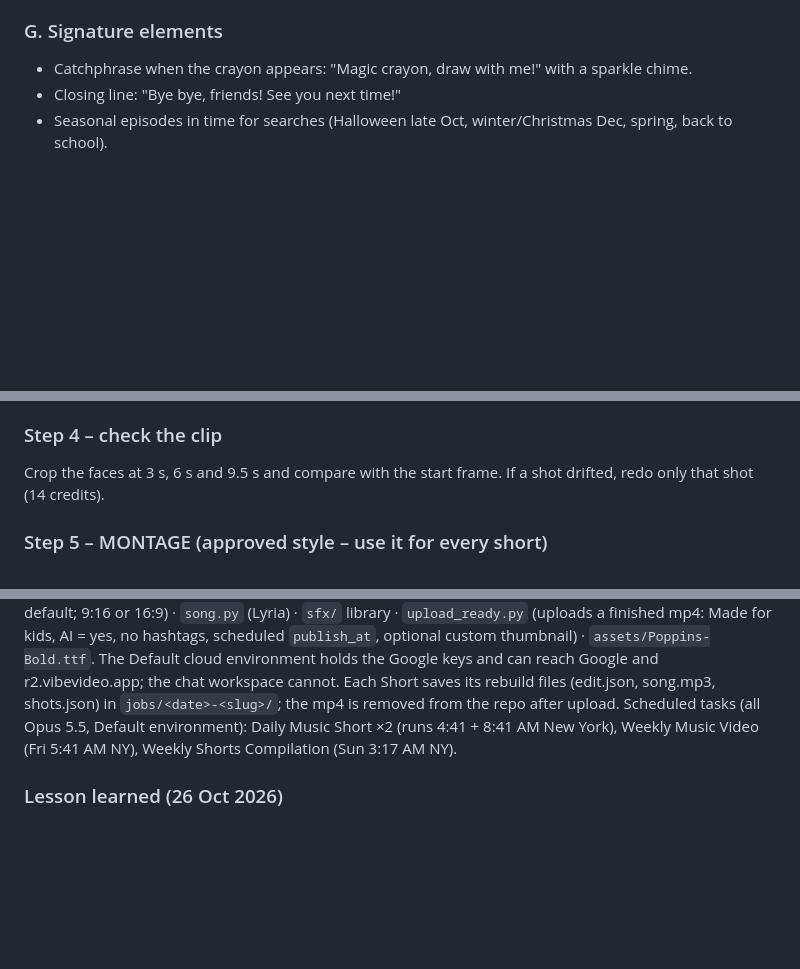
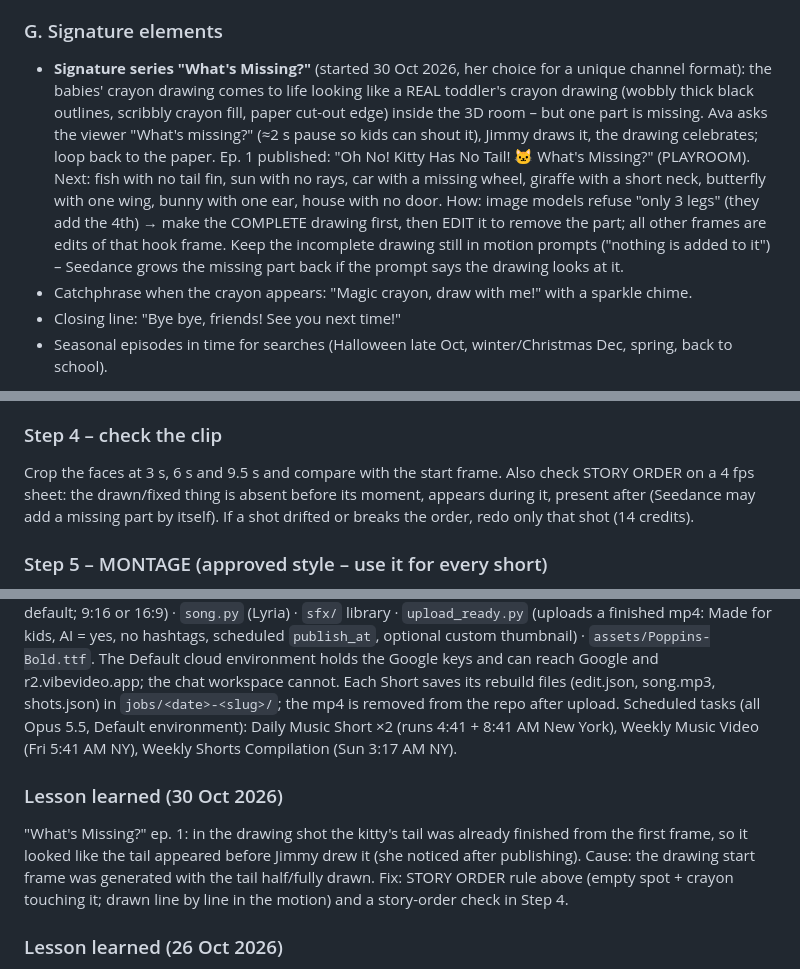
Before and after one commit to lumilolandkids-lang/lumilolandkids-lang.github.io, a Markdown page: skills/crayon-babies-channel/SKILL.md, 3 parts joined by grey strips. GitHub-like rendering; blank space fills up the shorter version.

```diff
--- a/skills/crayon-babies-channel/SKILL.md
+++ b/skills/crayon-babies-channel/SKILL.md
@@ -240,6 +240,7 @@ Shopping at the supermarket (healthy choices) · Lost at the mall (stay close)
 Colors song (done) · ABC song · Numbers song · Clean-up song · Brush your teeth song · Wash your hands song (test clip made and edited 26 Oct, approved, not published) · Never give up song (Sunny, done 28 Oct) · Bath song · Healthy food song · Good night song · Animal sounds song · Family song (use the `Family` image) · Doctor song · Feelings song · Days of the week song.
 
 ### G. Signature elements
+- **Signature series "What's Missing?"** (started 30 Oct 2026, her choice for a unique channel format): the babies' crayon drawing comes to life looking like a REAL toddler's crayon drawing (wobbly thick black outlines, scribbly crayon fill, paper cut-out edge) inside the 3D room – but one part is missing. Ava asks the viewer "What's missing?" (≈2 s pause so kids can shout it), Jimmy draws it, the drawing celebrates; loop back to the paper. Ep. 1 published: "Oh No! Kitty Has No Tail! 🐱 What's Missing?" (PLAYROOM). Next: fish with no tail fin, sun with no rays, car with a missing wheel, giraffe with a short neck, butterfly with one wing, bunny with one ear, house with no door. How: image models refuse "only 3 legs" (they add the 4th) → make the COMPLETE drawing first, then EDIT it to remove the part; all other frames are edits of that hook frame. Keep the incomplete drawing still in motion prompts ("nothing is added to it") – Seedance grows the missing part back if the prompt says the drawing looks at it.
 - Catchphrase when the crayon appears: "Magic crayon, draw with me!" with a sparkle chime.
 - Closing line: "Bye bye, friends! See you next time!"
 - Seasonal episodes in time for searches (Halloween late Oct, winter/Christmas Dec, spring, back to school).
@@ -382,7 +384,7 @@ Crop every face at full resolution (never judge from a small preview) and tick e
 Seedance 1.0 Pro image-to-video, 1080p, 10 s. The motion prompt repeats the identity keys in CAPS and asks for small, gentle movements with a still camera. Forbidden in the motion: hugging, turning around, covering faces, long closed-eye laughing, someone passing in front of a face – Seedance only sees the first frame, so any face that disappears comes back re-invented. For a big action, use two shots, each from its own checked frame.
 
 ### Step 4 – check the clip
-Crop the faces at 3 s, 6 s and 9.5 s and compare with the start frame. If a shot drifted, redo only that shot (14 credits).
+Crop the faces at 3 s, 6 s and 9.5 s and compare with the start frame. Also check STORY ORDER on a 4 fps sheet: the drawn/fixed thing is absent before its moment, appears during it, present after (Seedance may add a missing part by itself). If a shot drifted or breaks the order, redo only that shot (14 credits).
 
 ### Step 5 – MONTAGE (approved style – use it for every short)
 Approved by her on 26 Oct 2026 ("ابغا زي كذا مونتاج دائماً"). Reference edit: `Crayon Babies - Wash Your Hands (test edit).mp4` – 23 s, 8 cuts.
@@ -412,5 +414,8 @@ Getting the clips: the chat workspace cannot reach r2.vibevideo.app; download th
 `TASK_PROMPT_MUSIC.md` (one Short, MODE TEST or LIVE) · `TASK_PROMPT_MUSIC_VIDEO.md` (Friday music video) · `TASK_PROMPT_COMPILATION.md` (Sunday compilation) · `compile.py` (compilation, `fit` for Gemini thumbnails) · `THUMBNAIL.md` (Gemini thumbnail recipe) · `montage.py` (contact sheets, face frames, and `build` from an edit.json in exactly this style: cuts, zoom, slow hook, song, effects, ducking, words off by default; 9:16 or 16:9) · `song.py` (Lyria) · `sfx/` library · `upload_ready.py` (uploads a finished mp4: Made for kids, AI = yes, no hashtags, scheduled `publish_at`, optional custom thumbnail) · `assets/Poppins-Bold.ttf`. The Default cloud environment holds the Google keys and can reach Google and r2.vibevideo.app; the chat workspace cannot. Each Short saves its rebuild files (edit.json, song.mp3, shots.json) in `jobs/<date>-<slug>/`; the mp4 is removed from the repo after upload.
 Scheduled tasks (all Opus 5.5, Default environment): Daily Music Short ×2 (runs 4:41 + 8:41 AM New York), Weekly Music Video (Fri 5:41 AM NY), Weekly Shorts Compilation (Sun 3:17 AM NY).
 
+### Lesson learned (30 Oct 2026)
+"What's Missing?" ep. 1: in the drawing shot the kitty's tail was already finished from the first frame, so it looked like the tail appeared before Jimmy drew it (she noticed after publishing). Cause: the drawing start frame was generated with the tail half/fully drawn. Fix: STORY ORDER rule above (empty spot + crayon touching it; drawn line by line in the motion) and a story-order check in Step 4.
+
 ### Lesson learned (26 Oct 2026)
 In the first test, shot 4 (loop ending) changed the babies: Jimmy got brown eyes and lost his freckles, Ava's hair and dress changed. Cause: its start frame was generated from scratch with smaller faces, a big laughing pose and "cheeks pressed together", with no written identity keys, and it was approved from a small preview; then a hug in the motion hid the faces. Fix that worked: edit the hook frame instead + identity keys in CAPS + full-size face check + hug-free motion. The other 3 shots (playroom hook, bathroom with Mommy Lily, bathroom with Biscuit) kept identity well.
```
Also changed, not shown: other parts of skills/crayon-babies-channel/SKILL.md (+1 -0 lines), TASK_PROMPT_MUSIC.md (+11 -2 lines).
